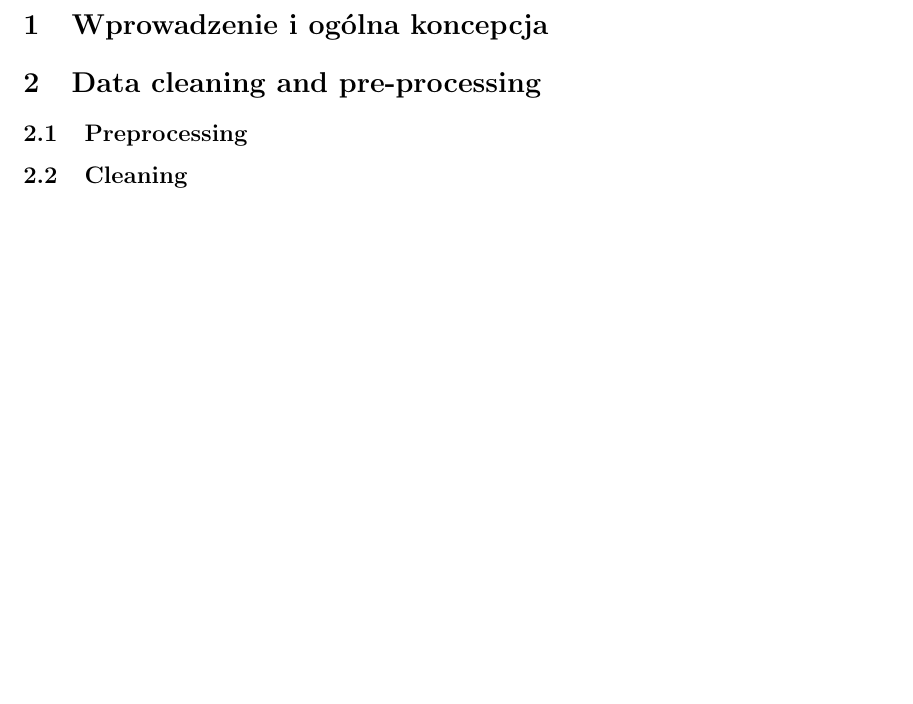
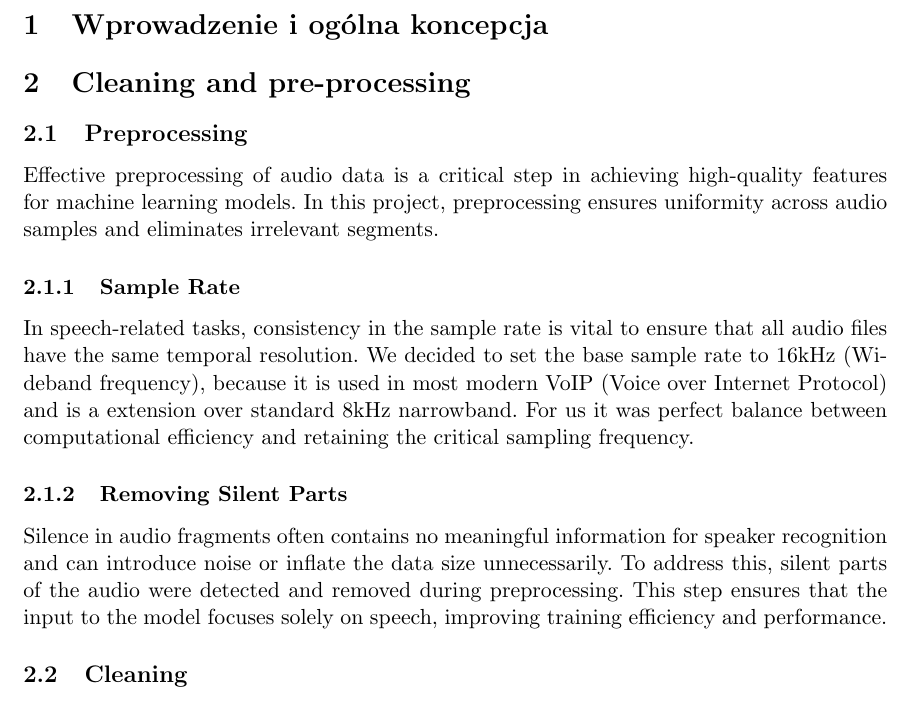
Before and after one commit to StanleJanesz/IML---project-, a LaTeX document (Report/report.tex): part of page 3 of 4 before the commit and part of page 3 of 5 after it, cut so that both start at the same text, the shorter picture padded with empty space. Compiled offline with pdfLaTeX.

Commit message:
Preprocessing subsection added

```diff
--- a/Report/report.tex
+++ b/Report/report.tex
@@ -25,8 +25,15 @@
 \newpage
 
 \section{Wprowadzenie i ogólna koncepcja}
-\section{Data cleaning and pre-processing}
+\section{Cleaning and pre-processing}
+
 \subsection{Preprocessing}
+Effective preprocessing of audio data is a critical step in achieving high-quality features for machine learning models. In this project, preprocessing ensures uniformity across audio samples and eliminates irrelevant segments.
+\subsubsection{Sample Rate}
+In speech-related tasks, consistency in the sample rate is vital to ensure that all audio files have the same temporal resolution. We decided to set the base sample rate to 16kHz (Wideband frequency), because it is used in most modern VoIP (Voice over Internet Protocol) and is a extension over standard 8kHz narrowband. For us it was perfect balance between computational efficiency and retaining the critical sampling frequency.
+\subsubsection{Removing Silent Parts}
+Silence in audio fragments often contains no meaningful information for speaker recognition and can introduce noise or inflate the data size unnecessarily. To address this, silent parts of the audio were detected and removed during preprocessing. This step ensures that the input to the model focuses solely on speech, improving training efficiency and performance.
+
 \subsection{Cleaning}
 In machine learning applications that involve audio data, such as speaker identification, the quality of the input signal is critical. Background noise can obscure important voice features, which can lead to reduced model performance. One way of overcoming this issue and improving SNR (signal to noise ratio) is denoising data using spectral gating. It works by computing a spectrogram of a signal (and optionally a noise signal) and estimating a noise threshold (or gate) for each frequency band of that signal/noise.
 That threshold is used to compute a mask, which gates noise below the frequency-varying threshold. The main reasons why it is a good option for reducing noise are:
```
Also changed, not shown: Report/report.tex (2 more changed lines).
